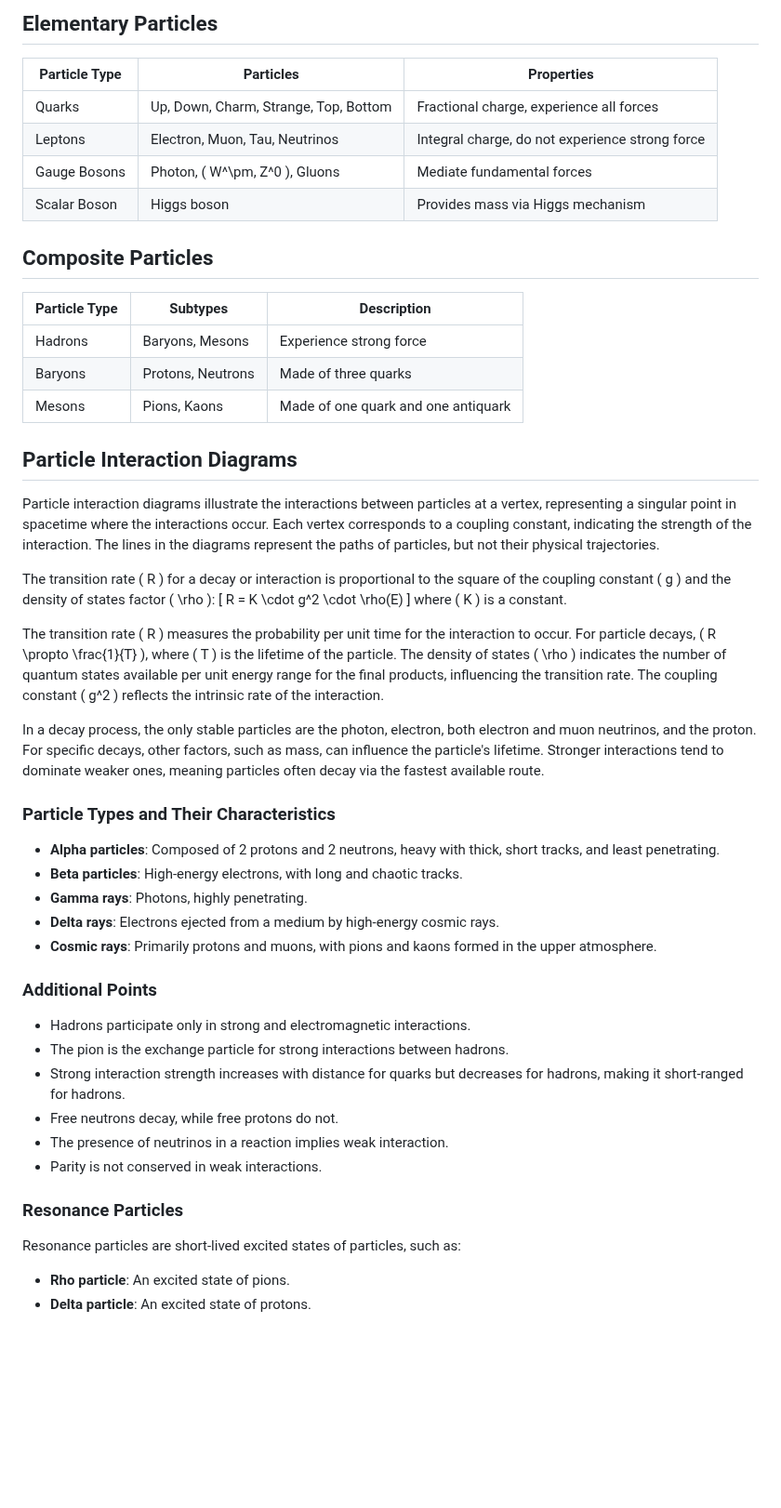
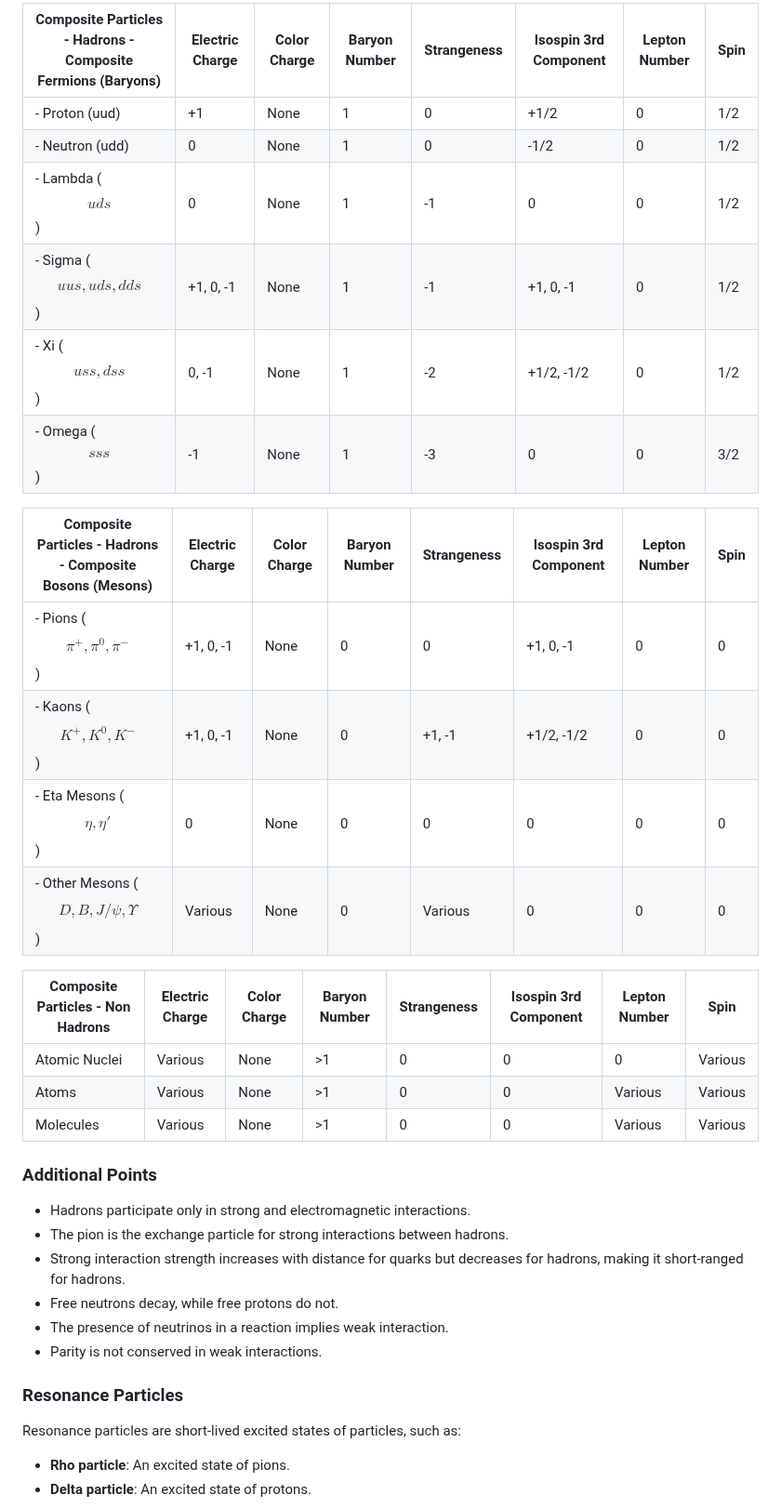
Before and after one commit to UV-1999/uv-1999.github.io, a Markdown page: notes/physics/particle.md, the part around one of its changes. Shown at 93% size. Drawn GitHub-style; blank space fills up the shorter version.

```diff
--- a/notes/physics/particle.md
+++ b/notes/physics/particle.md
@@ -20,43 +42,27 @@
 
-## Elementary Particles
+| Composite Particles - Hadrons - Composite Fermions (Baryons) | Electric Charge | Color Charge | Baryon Number | Strangeness | Isospin 3rd Component | Lepton Number | Spin |
+|-------------------------------------------------------------|-----------------|--------------|---------------|-------------|-----------------------|---------------|------|
+| - Proton (uud)                                              | +1              | None         | 1             | 0           | +1/2                  | 0             | 1/2  |
+| - Neutron (udd)                                             | 0               | None         | 1             | 0           | -1/2                  | 0             | 1/2  |
+| - Lambda ($$uds$$)                                          | 0               | None         | 1             | -1          | 0                     | 0             | 1/2  |
+| - Sigma ($$uus, uds, dds$$)                                 | +1, 0, -1       | None         | 1             | -1          | +1, 0, -1             | 0             | 1/2  |
+| - Xi ($$uss, dss$$)                                         | 0, -1           | None         | 1             | -2          | +1/2, -1/2            | 0             | 1/2  |
+| - Omega ($$sss$$)                                           | -1              | None         | 1             | -3          | 0                     | 0             | 3/2  |
 
-| Particle Type | Particles                             | Properties                              |
-|---------------|---------------------------------------|-----------------------------------------|
-| Quarks        | Up, Down, Charm, Strange, Top, Bottom | Fractional charge, experience all forces|
-| Leptons       | Electron, Muon, Tau, Neutrinos        | Integral charge, do not experience strong force|
-| Gauge Bosons  | Photon, \( W^\pm, Z^0 \), Gluons      | Mediate fundamental forces              |
-| Scalar Boson  | Higgs boson                           | Provides mass via Higgs mechanism       |
+| Composite Particles - Hadrons - Composite Bosons (Mesons)   | Electric Charge | Color Charge | Baryon Number | Strangeness | Isospin 3rd Component | Lepton Number | Spin |
+|-------------------------------------------------------------|-----------------|--------------|---------------|-------------|-----------------------|---------------|------|
+| - Pions ($$\pi^+, \pi^0, \pi^-$$)                           | +1, 0, -1       | None         | 0             | 0           | +1, 0, -1             | 0             | 0    |
+| - Kaons ($$K^+, K^0, K^-$$)                                 | +1, 0, -1       | None         | 0             | +1, -1      | +1/2, -1/2            | 0             | 0    |
+| - Eta Mesons ($$\eta, \eta'$$)                              | 0               | None         | 0             | 0           | 0                     | 0             | 0    |
+| - Other Mesons ($$D, B, J/\psi, \Upsilon$$)                 | Various         | None         | 0             | Various     | 0                     | 0             | 0    |
 
-## Composite Particles
-
-| Particle Type | Subtypes           | Description                              |
-|---------------|--------------------|------------------------------------------|
-| Hadrons       | Baryons, Mesons    | Experience strong force                  |
-| Baryons       | Protons, Neutrons  | Made of three quarks                     |
-| Mesons        | Pions, Kaons       | Made of one quark and one antiquark      |
-
-## Particle Interaction Diagrams
-
-Particle interaction diagrams illustrate the interactions between particles at a vertex, representing a singular point in spacetime where the interactions occur. Each vertex corresponds to a coupling constant, indicating the strength of the interaction. The lines in the diagrams represent the paths of particles, but not their physical trajectories.
-
-The transition rate \( R \) for a decay or interaction is proportional to the square of the coupling constant \( g \) and the density of states factor \( \rho \):
-\[ R = K \cdot g^2 \cdot \rho(E) \]
-where \( K \) is a constant.
-
-The transition rate \( R \) measures the probability per unit time for the interaction to occur. For particle decays, \( R \propto \frac{1}{T} \), where \( T \) is the lifetime of the particle. The density of states \( \rho \) indicates the number of quantum states available per unit energy range for the final products, influencing the transition rate. The coupling constant \( g^2 \) reflects the intrinsic rate of the interaction.
-
-In a decay process, the only stable particles are the photon, electron, both electron and muon neutrinos, and the proton. For specific decays, other factors, such as mass, can influence the particle's lifetime. Stronger interactions tend to dominate weaker ones, meaning particles often decay via the fastest available route.
-
-### Particle Types and Their Characteristics
-
-- **Alpha particles**: Composed of 2 protons and 2 neutrons, heavy with thick, short tracks, and least penetrating.
-- **Beta particles**: High-energy electrons, with long and chaotic tracks.
-- **Gamma rays**: Photons, highly penetrating.
-- **Delta rays**: Electrons ejected from a medium by high-energy cosmic rays.
-- **Cosmic rays**: Primarily protons and muons, with pions and kaons formed in the upper atmosphere.
+| Composite Particles - Non Hadrons | Electric Charge | Color Charge | Baryon Number | Strangeness | Isospin 3rd Component | Lepton Number | Spin |
+|-----------------------------------|-----------------|--------------|---------------|-------------|-----------------------|---------------|------|
+| Atomic Nuclei                     | Various         | None         | >1            | 0           | 0                     | 0             | Various |
+| Atoms                             | Various         | None         | >1            | 0           | 0                     | Various       | Various |
+| Molecules                         | Various         | None         | >1            | 0           | 0                     | Various       | Various |
 
 ### Additional Points
-
 - Hadrons participate only in strong and electromagnetic interactions.
 - The pion is the exchange particle for strong interactions between hadrons.
 - Strong interaction strength increases with distance for quarks but decreases for hadrons, making it short-ranged for hadrons.
@@ -65,7 +71,6 @@ In a decay process, the only stable particles are the photon, electron, both ele
 - Parity is not conserved in weak interactions.
 
 ### Resonance Particles
-
 Resonance particles are short-lived excited states of particles, such as:
 - **Rho particle**: An excited state of pions.
 - **Delta particle**: An excited state of protons.
```
Also changed, not shown: other parts of notes/physics/particle.md (+53 -10 lines).
